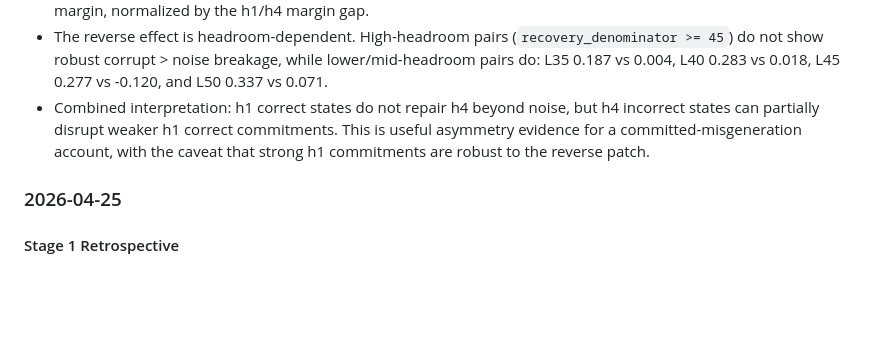
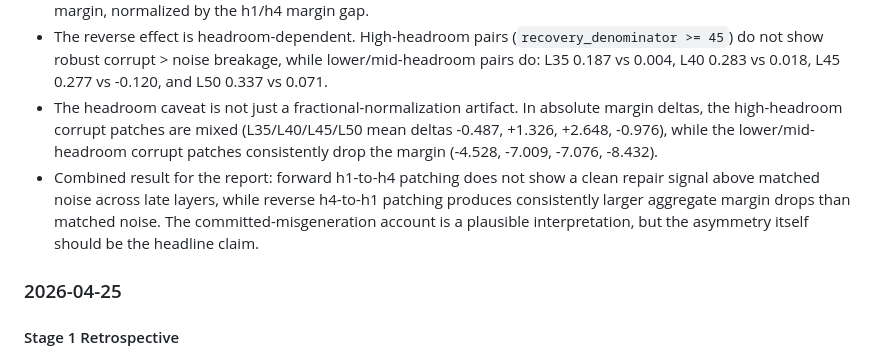
Before and after one commit to Phineas1500/phantom-or-real, a Markdown page: docs/REPORT_NOTES.md, the part around the change. Rendered like a GitHub page; blank space fills up the shorter version.

```diff
--- a/docs/REPORT_NOTES.md
+++ b/docs/REPORT_NOTES.md
@@ -64,10 +64,16 @@ final report is easier to assemble.
   (`recovery_denominator >= 45`) do not show robust corrupt > noise breakage,
   while lower/mid-headroom pairs do: L35 0.187 vs 0.004, L40 0.283 vs 0.018,
   L45 0.277 vs -0.120, and L50 0.337 vs 0.071.
-- Combined interpretation: h1 correct states do not repair h4 beyond noise,
-  but h4 incorrect states can partially disrupt weaker h1 correct commitments.
-  This is useful asymmetry evidence for a committed-misgeneration account, with
-  the caveat that strong h1 commitments are robust to the reverse patch.
+- The headroom caveat is not just a fractional-normalization artifact. In
+  absolute margin deltas, the high-headroom corrupt patches are mixed
+  (L35/L40/L45/L50 mean deltas -0.487, +1.326, +2.648, -0.976), while the
+  lower/mid-headroom corrupt patches consistently drop the margin
+  (-4.528, -7.009, -7.076, -8.432).
+- Combined result for the report: forward h1-to-h4 patching does not show a
+  clean repair signal above matched noise across late layers, while reverse
+  h4-to-h1 patching produces consistently larger aggregate margin drops than
+  matched noise. The committed-misgeneration account is a plausible
+  interpretation, but the asymmetry itself should be the headline claim.
 
 ### 2026-04-25
 
```
Also changed, not shown: docs/stage2_clean_to_corrupt_patching_plan.md (+40 -9 lines), docs/stage2_steering_decision_table.md (+6 -5 lines).
